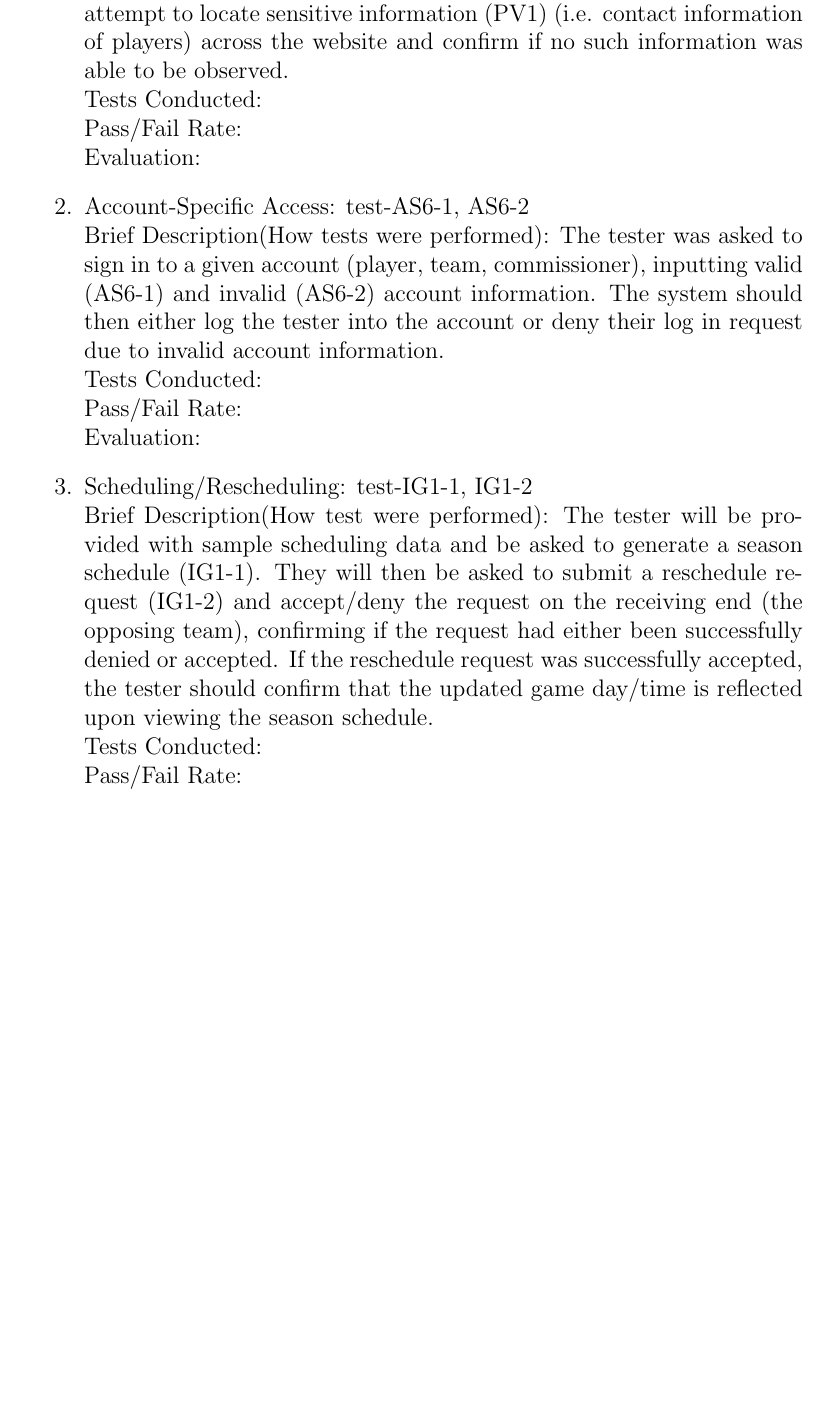
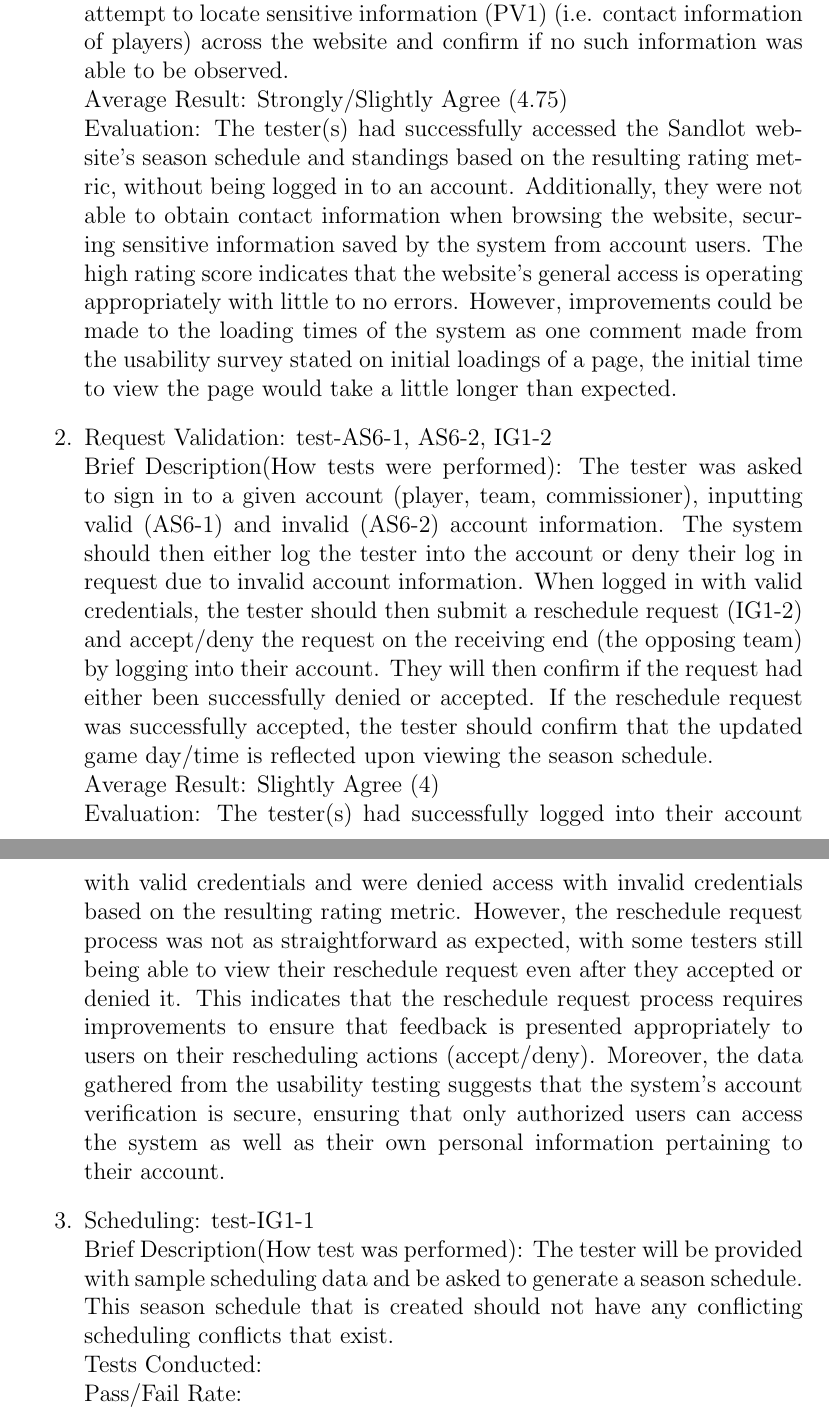
Before and after one commit to Nicholas-Fabugais-Inaba/Sandlot, a LaTeX document (docs/VnVReport/VnVReport.tex): part of page 8 of 18 before the commit and two parts of pages 9 and 10 of 20 after it, the two joined at a grey line, cut so that both start at the same text, the shorter picture padded with empty space. Compiled offline with pdfLaTeX.

Commit message:
added to security section; need to add to scheduling test

```diff
--- a/docs/VnVReport/VnVReport.tex
+++ b/docs/VnVReport/VnVReport.tex
@@ -175,24 +175,39 @@ Sandlot's Usability Survey Link used for testing: \href{https://forms.office.com
   showed up in the standings with their respective records). Also, the tester would attempt
   to locate sensitive information (PV1) (i.e. contact information of players) across the
   website and confirm if no such information was able to be observed. \\
-  Tests Conducted: \\
-  Pass/Fail Rate: \\
-  Evaluation:
-  \item{Account-Specific Access: test-AS6-1, AS6-2\\}
+  Average Result: Strongly/Slightly Agree (4.75)\\
+  Evaluation: The tester(s) had successfully accessed the Sandlot website's season schedule and
+  standings based on the resulting rating metric, without being logged in to an account. Additionally,
+  they were not able to obtain contact information when browsing the website, securing sensitive
+  information saved by the system from account users. The high rating score indicates that the
+  website's general access is operating appropriately with little to no errors. However,
+  improvements could be made to the loading times of the system as one comment made from the
+  usability survey stated on initial loadings of a page, the initial time to view the page would
+  take a little longer than expected.
+  \item{Request Validation: test-AS6-1, AS6-2, IG1-2\\}
   Brief Description(How tests were performed): The tester was asked to sign in to a given
   account (player, team, commissioner), inputting valid (AS6-1) and invalid (AS6-2)
   account information. The system should then either log the tester into the account or
-  deny their log in request due to invalid account information. \\
-  Tests Conducted: \\
-  Pass/Fail Rate: \\
-  Evaluation:
-  \item{Scheduling/Rescheduling: test-IG1-1, IG1-2\\}
-  Brief Description(How test were performed): The tester will be provided with sample
-  scheduling data and be asked to generate a season schedule (IG1-1). They will then be
-  asked to submit a reschedule request (IG1-2) and accept/deny the request on the receiving end
-  (the opposing team), confirming if the request had either been successfully denied or
-  accepted. If the reschedule request was successfully accepted, the tester should
-  confirm that the updated game day/time is reflected upon viewing the season schedule. \\
+  deny their log in request due to invalid account information. When logged in with valid
+  credentials, the tester should then submit a reschedule request (IG1-2) and accept/deny the
+  request on the receiving end (the opposing team) by logging into their account. They will then
+  confirm if the request had either been successfully denied or accepted. If the reschedule
+  request was successfully accepted, the tester should confirm that the updated game day/time
+  is reflected upon viewing the season schedule. \\
+  Average Result: Slightly Agree (4)\\
+  Evaluation: The tester(s) had successfully logged into their account with valid credentials
+  and were denied access with invalid credentials based on the resulting rating metric. However,
+  the reschedule request process was not as straightforward as expected, with some testers
+  still being able to view their reschedule request even after they accepted or denied it.
+  This indicates that the reschedule request process requires improvements to ensure that feedback
+  is presented appropriately to users on their rescheduling actions (accept/deny). Moreover, the
+  data gathered from the usability testing suggests that the system's account verification is
+  secure, ensuring that only authorized users can access the system as well as their own personal
+  information pertaining to their account.
+  \item{Scheduling: test-IG1-1\\}
+  Brief Description(How test was performed): The tester will be provided with sample
+  scheduling data and be asked to generate a season schedule. This season schedule that is created
+  should not have any conflicting scheduling conflicts that exist. \\
   Tests Conducted: \\
   Pass/Fail Rate: \\
   Evaluation:
```
Also changed, not shown: docs/VnVReport/survey_responses_access.png (added), docs/VnVReport/survey_responses_validate_inputs.png (added), docs/VnVReport/VnVReport.tex (14 more changed lines).
